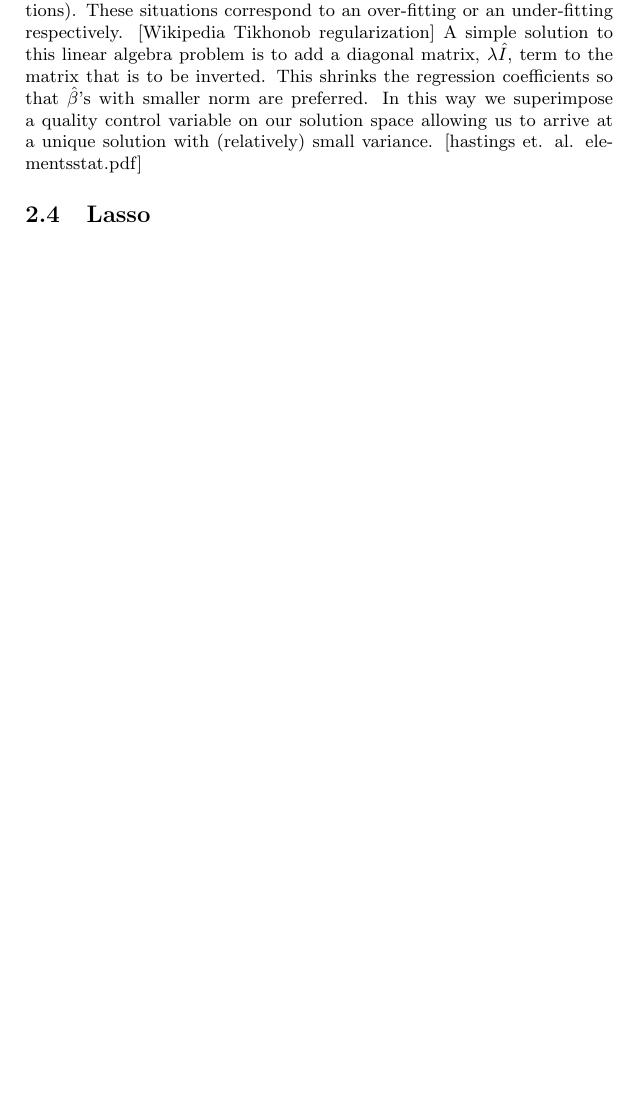
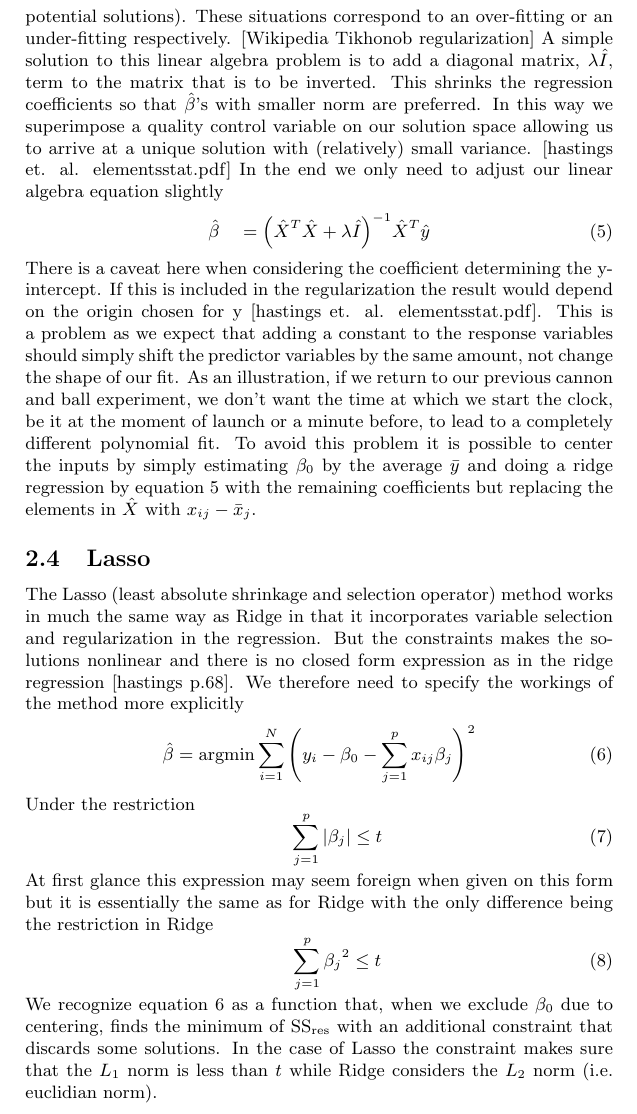
Before and after one commit to mikaelbk/fys-stk4155, a LaTeX document (project1/report/project1.tex, which reads project1/report/theory.tex): part of page 6 of 6 before the commit and part of page 6 of 7 after it, cut so that both start at the same text, the shorter picture padded with empty space. Compiled offline with pdfLaTeX.

Commit message:
lasso done-ish

```diff
--- a/project1/report/theory.tex
+++ b/project1/report/theory.tex
@@ -67,6 +67,24 @@ In regression validation the $R^2$ is the gold standard when it comes to measuri
 Where $y_i$ are the indexed response variables (data we want to fit) and $\tilde{y}_i$ is the predictor variables from our model (so $\epsilon_i = y_i - \tilde{y}_i$). The average of the response variables is denoted $\bar{y}_i$. In our case it the second term can also be considered as the ratio of \textbf{MSE} to the variance (the $1/n$ factors kill each other in a fraction). Let's interpret the formula step by step to get an impression of how it differentiates a poor from a good fit. If the residual sum of squares (SS\textsubscript{res}) is low we have a good fit. However, we should compare this to the spread of our response variables. After all, if the response variables are all nicely distributed close to the mean then getting a good SS\textsubscript{res} is not that impressive. We therefore do a sort of normalization in the fraction, taking the scale of our data into consideration. In the simplest polynomial fit, using a zeroth order polynomial (just a constant), we see that our model would just be a constant function of the mean. The sums would be equal, returning unity on the fraction and the total $R^2$ score would be zero. In the other extreme, if our model fits perfectly, then SS\textsubscript{res} would be zero and the $R^2$ score would be one. In this sense we have a span of possible $R^2$ scores between zero and one, from the baseline of the simplest model at zero and a perfect fit at one. The $R^2$ score is useful as a measure of how good our model is at predicting future samples.
 \subsection{Ridge}
 A problem with the \textbf{OLS} method through linear regression is that the matrix is not necessarily invertible. In this case it is basically impossible to model the data using linear regression [Morten regression notat]. When there are many columns in the $\hat{X}$ matrix it is less likely that the columns are all linearly independent, which is a requirement to get the inverse $(\hat{X}^T\hat{X})^{-1}$. Since the number of columns increase when the complexity of our fit increases (as mentioned earlier, if the polynomial we want to fit is of order $n$ then the number of columns is $m=n+1$) we understand that a more complex model decreases the likelihood of invertibility. Since there is no longer a unique solution to our problem, it is an example of an ill-posed problem that is either overdetermined with more equations than unknowns (oftentimes leading to no solution) or underdetermined with more unknowns than equations (resulting in many potential solutions). These situations correspond to an over-fitting or an under-fitting respectively. [Wikipedia Tikhonob regularization] A simple solution to this linear algebra problem is to add a diagonal matrix, $\lambda \hat{I}$, term to the matrix that is to be inverted. This shrinks the regression coefficients so that $\hat{\beta}$'s with smaller norm are preferred. In this way we superimpose a quality control variable on our solution space allowing us to arrive at a unique solution with (relatively) small variance. [hastings et. al. elementsstat.pdf]
+In the end we only need to adjust our linear algebra equation slightly
+\begin{equation}\label{eq: ridge}
+	\hat{\beta} \quad= \qty(\hat{X}^T\hat{X}+\lambda \hat{I})^{-1}\hat{X}^T\hat{y}
+\end{equation}
+There is a caveat here when considering the coefficient determining the y-intercept. If this is included in the regularization the result would depend on the origin chosen for y [hastings et. al. elementsstat.pdf]. This is a problem as we expect that adding a constant to the response variables should simply shift the predictor variables by the same amount, not change the shape of our fit. As an illustration, if we return to our previous cannon and ball experiment, we don't want the time at which we start the clock, be it at the moment of launch or a minute before, to lead to a completely different polynomial fit. To avoid this problem it is possible to center the inputs by simply estimating $\beta_0$ by the average $\bar{y}$ and doing a ridge regression by equation \ref{eq: ridge} with the remaining coefficients but replacing the elements in $\hat{X}$ with $x_{ij}-\bar{x}_j$.
 \subsection{Lasso}
+The Lasso (least absolute shrinkage and selection operator) method works in much the same way as Ridge in that it incorporates variable selection and regularization in the regression. But the constraints makes the solutions nonlinear and there is no closed form expression as in the ridge regression [hastings p.68]. We therefore need to specify the workings of the method more explicitly
+\begin{equation}\label{eq: lasso}
+	\hat{\beta} = \mathrm{argmin}\sum_{i=1}^N\qty( y_i - \beta_0 - \sum_{j=1}^p x_{ij}\beta_j )^2
+\end{equation}
+Under the restriction
+\begin{equation}\label{eq: lasso restriction}
+	\qquad \sum_{j=1}^p\abs{\beta_j}\leq t
+\end{equation}
+At first glance this expression may seem foreign when given on this form but it is essentially the same as for Ridge with the only difference being the restriction in Ridge
+\begin{equation}\label{eq: ridge restriction}
+	\qquad \sum_{j=1}^p{\beta_j}^2\leq t
+\end{equation}
+We recognize equation \ref{eq: lasso} as a function that, when we exclude $\beta_0$ due to centering, finds the minimum of SS\textsubscript{res} with an additional constraint that discards some solutions. In the case of Lasso the constraint makes sure that the $L_1$ norm is less than $t$ while Ridge considers the $L_2$ norm (i.e. euclidian norm).
 \subsection{K-fold and and bootstrap}
 % three central statistical quantities: variance, covariance and expectation value
```
Also changed, not shown: project1/report/project1.pdf, 3 other files.
